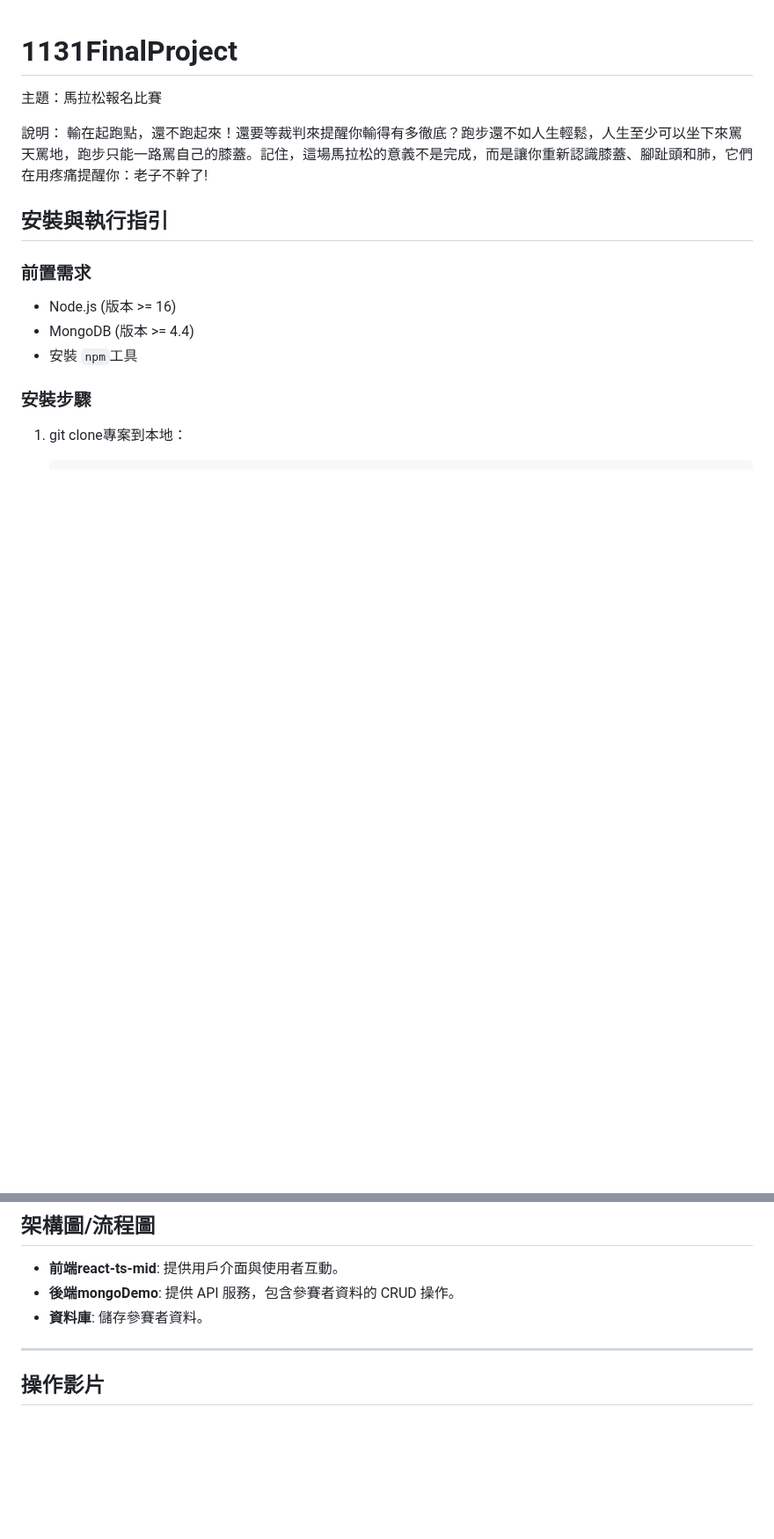
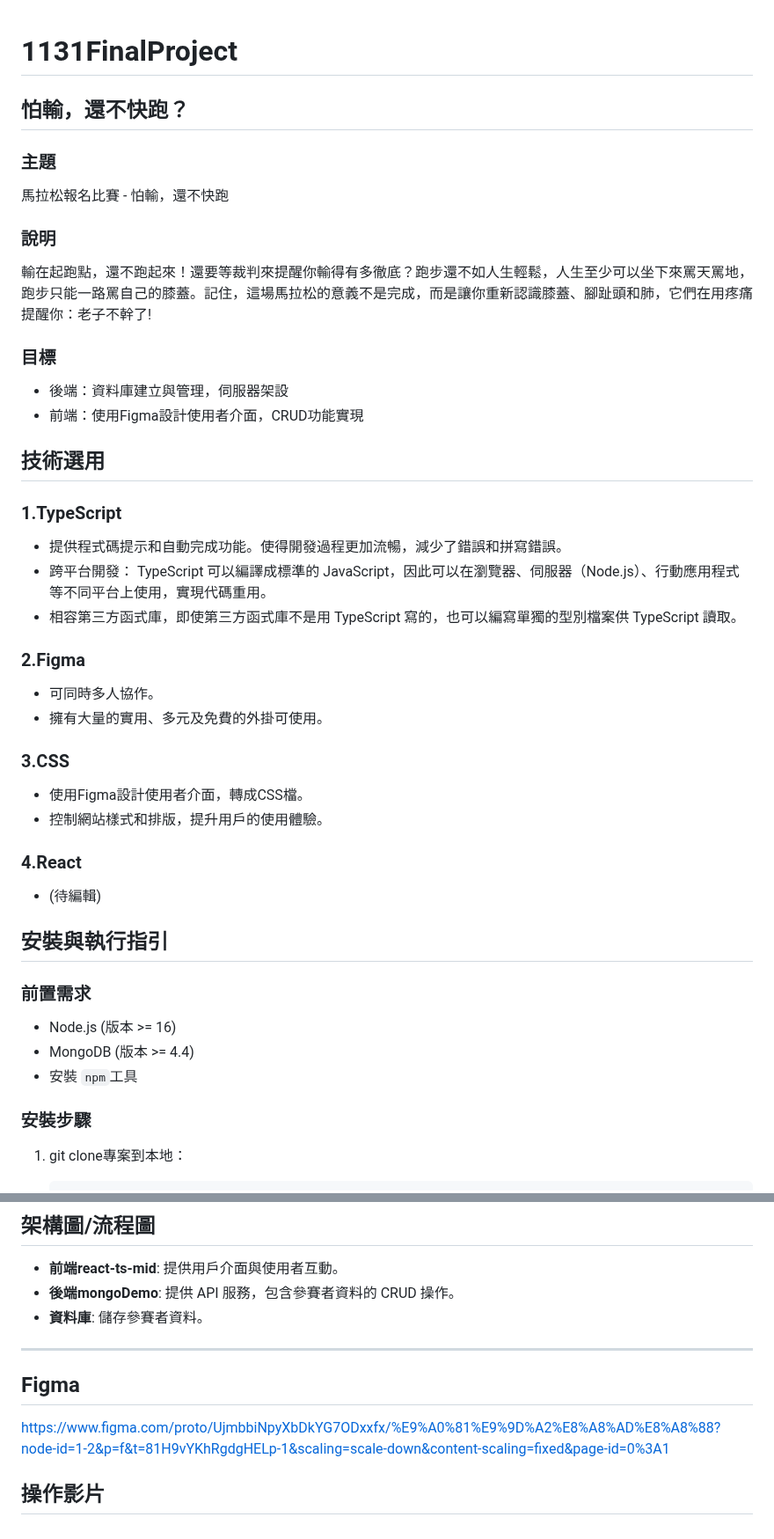
Before and after one commit to yyyxi18/1131FinalProject, a Markdown page: README.md, 2 parts joined by grey strips. Shown at 88% size. Drawn GitHub-style; blank space fills up the shorter version.

```diff
--- a/README.md
+++ b/README.md
@@ -1,9 +1,32 @@
 # 1131FinalProject
+## 怕輸，還不快跑？
 
-主題：馬拉松報名比賽
+### 主題
+馬拉松報名比賽 - 怕輸，還不快跑
 
-說明：
+### 說明
 輸在起跑點，還不跑起來！還要等裁判來提醒你輸得有多徹底？跑步還不如人生輕鬆，人生至少可以坐下來罵天罵地，跑步只能一路罵自己的膝蓋。記住，這場馬拉松的意義不是完成，而是讓你重新認識膝蓋、腳趾頭和肺，它們在用疼痛提醒你：老子不幹了!
+
+### 目標
+- 後端：資料庫建立與管理，伺服器架設
+- 前端：使用Figma設計使用者介面，CRUD功能實現
+
+## 技術選用
+### 1.TypeScript
+- 提供程式碼提示和自動完成功能。使得開發過程更加流暢，減少了錯誤和拼寫錯誤。
+- 跨平台開發： TypeScript 可以編譯成標準的 JavaScript，因此可以在瀏覽器、伺服器（Node.js）、行動應用程式等不同平台上使用，實現代碼重用。
+- 相容第三方函式庫，即使第三方函式庫不是用 TypeScript 寫的，也可以編寫單獨的型別檔案供 TypeScript 讀取。
+
+### 2.Figma
+- 可同時多人協作。
+- 擁有大量的實用、多元及免費的外掛可使用。
+
+### 3.CSS
+- 使用Figma設計使用者介面，轉成CSS檔。
+- 控制網站樣式和排版，提升用戶的使用體驗。
+
+### 4.React
+- (待編輯)
 
 ## 安裝與執行指引
 
@@ -197,5 +220,7 @@
 - **資料庫**: 儲存參賽者資料。
 
 ---
+## Figma
+https://www.figma.com/proto/UjmbbiNpyXbDkYG7ODxxfx/%E9%A0%81%E9%9D%A2%E8%A8%AD%E8%A8%88?node-id=1-2&p=f&t=81H9vYKhRgdgHELp-1&scaling=scale-down&content-scaling=fixed&page-id=0%3A1
 
 ## 操作影片
```
